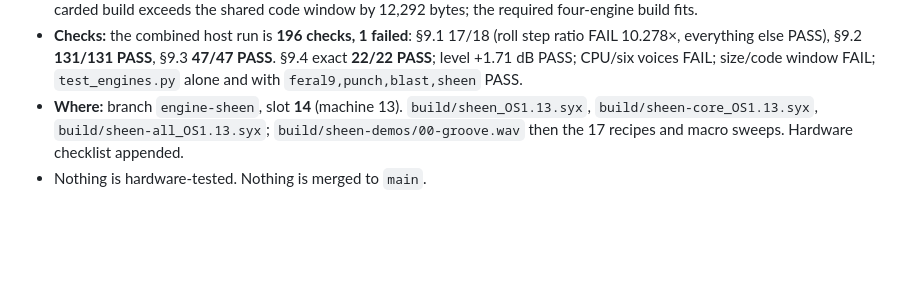
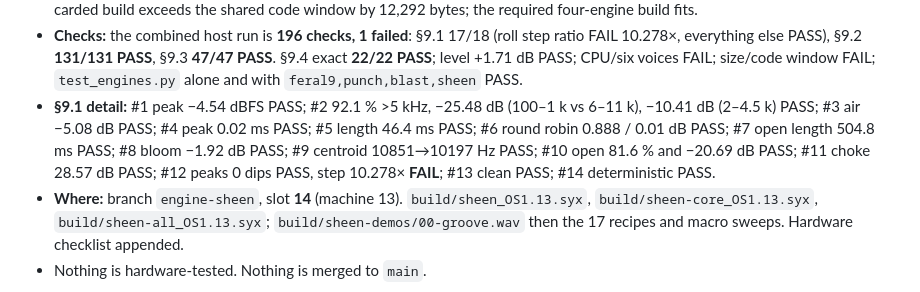
Before and after one commit to 100demons/cycles-engines, a Markdown page: PROGRESS.md, the part around the change. Drawn GitHub-style; blank space fills up the shorter version.

Commit message:
SHEEN: record the per-check detail

```diff
--- a/PROGRESS.md
+++ b/PROGRESS.md
@@ -177,6 +177,11 @@ and the four macro sweeps (54 files). Hardware checklist appended to `HARDWARE-C
   everything else PASS), §9.2 **131/131 PASS**, §9.3 **47/47 PASS**. §9.4 exact **22/22 PASS**; level
   +1.71 dB PASS; CPU/six voices FAIL; size/code window FAIL; `test_engines.py` alone and with
   `feral9,punch,blast,sheen` PASS.
+- **§9.1 detail:** #1 peak −4.54 dBFS PASS; #2 92.1 % >5 kHz, −25.48 dB (100–1 k vs 6–11 k), −10.41 dB
+  (2–4.5 k) PASS; #3 air −5.08 dB PASS; #4 peak 0.02 ms PASS; #5 length 46.4 ms PASS; #6 round robin 0.888 /
+  0.01 dB PASS; #7 open length 504.8 ms PASS; #8 bloom −1.92 dB PASS; #9 centroid 10851→10197 Hz PASS; #10 open
+  81.6 % and −20.69 dB PASS; #11 choke 28.57 dB PASS; #12 peaks 0 dips PASS, step 10.278× **FAIL**; #13 clean
+  PASS; #14 deterministic PASS.
 - **Where:** branch `engine-sheen`, slot **14** (machine 13). `build/sheen_OS1.13.syx`,
   `build/sheen-core_OS1.13.syx`, `build/sheen-all_OS1.13.syx`; `build/sheen-demos/00-groove.wav` then the 17
   recipes and macro sweeps. Hardware checklist appended.
```
